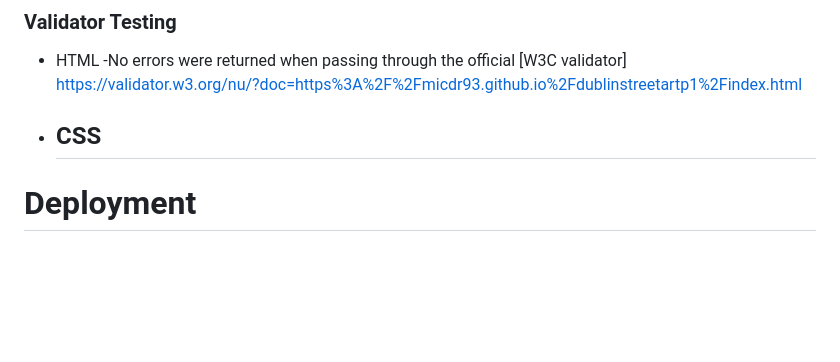
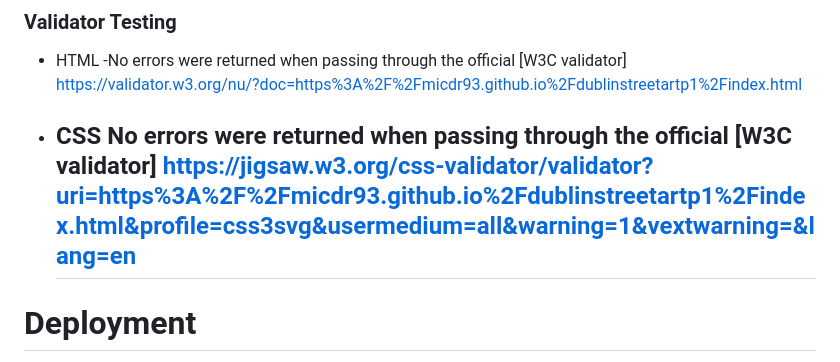
Before and after one commit to micdr93/dublinstreetartp1, a Markdown page: README.md, the part around the change. GitHub-like rendering; blank space fills up the shorter version.

Commit message:
passed css validation - updated readme.md

```diff
--- a/README.md
+++ b/README.md
@@ -65,7 +65,7 @@ I have had a little trouble trouble trying to get the images to center nicely on
 
 - HTML
   -No errors were returned when passing through the official [W3C validator] https://validator.w3.org/nu/?doc=https%3A%2F%2Fmicdr93.github.io%2Fdublinstreetartp1%2Findex.html
-- CSS
+- CSS No errors were returned when passing through the official [W3C validator] https://jigsaw.w3.org/css-validator/validator?uri=https%3A%2F%2Fmicdr93.github.io%2Fdublinstreetartp1%2Findex.html&profile=css3svg&usermedium=all&warning=1&vextwarning=&lang=en
   -
 
 # Deployment
```
